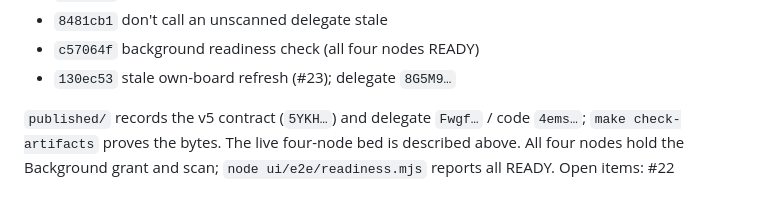
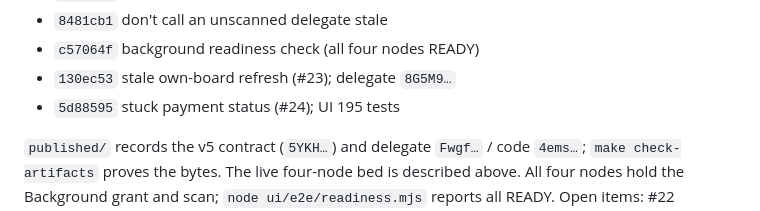
Before and after one commit to paulrd/number, a Markdown page: BACKLOG.md, the part around the change. Drawn GitHub-style.

Commit message:
Record the #24 commit in the working tree

```diff
--- a/BACKLOG.md
+++ b/BACKLOG.md
@@ -699,6 +699,7 @@ The v4.1/v5 and delegate v8 work is pushed to `origin/main`:
 - `8481cb1` don't call an unscanned delegate stale
 - `c57064f` background readiness check (all four nodes READY)
 - `130ec53` stale own-board refresh (#23); delegate `8G5M9…`
+- `5d88595` stuck payment status (#24); UI 195 tests
 
 `published/` records the v5 contract (`5YKH…`) and delegate `Fwgf…` / code
 `4ems…`; `make check-artifacts` proves the bytes. The live four-node bed is
```
